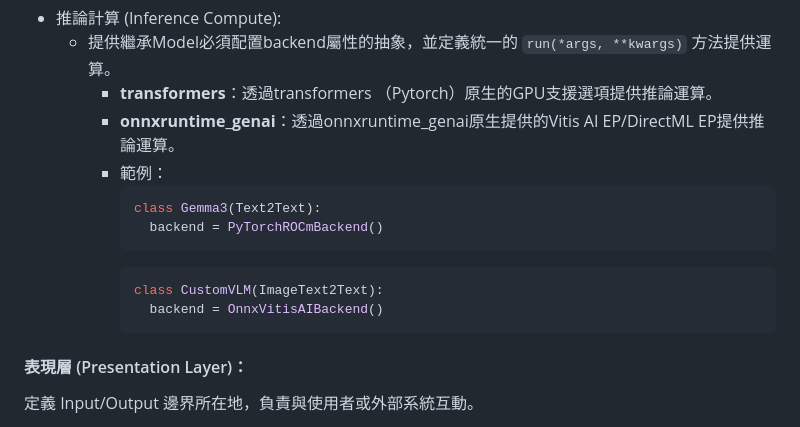
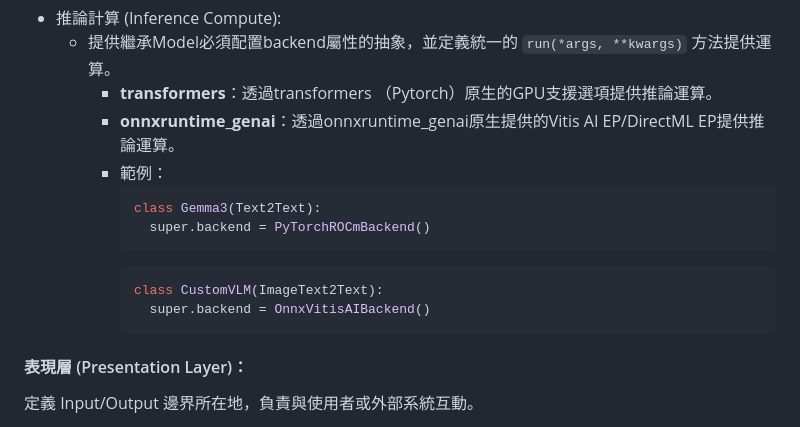
Before and after one commit to t200i/footfit, a Markdown page: docs/ARCHITECTURE.md, the part around one of its changes. Rendered like a GitHub page.

````diff
--- a/docs/ARCHITECTURE.md
+++ b/docs/ARCHITECTURE.md
@@ -46,11 +46,11 @@
     - 範例：
       ```python
       class Gemma3(Text2Text):
-        backend = PyTorchROCmBackend()
+        super.backend = PyTorchROCmBackend()
       ```
       ```python
       class CustomVLM(ImageText2Text):
-        backend = OnnxVitisAIBackend()
+        super.backend = OnnxVitisAIBackend()
       ```
 
 #### 表現層 (Presentation Layer)：
````
Also changed, not shown: other parts of docs/ARCHITECTURE.md (+1 -1 lines).
